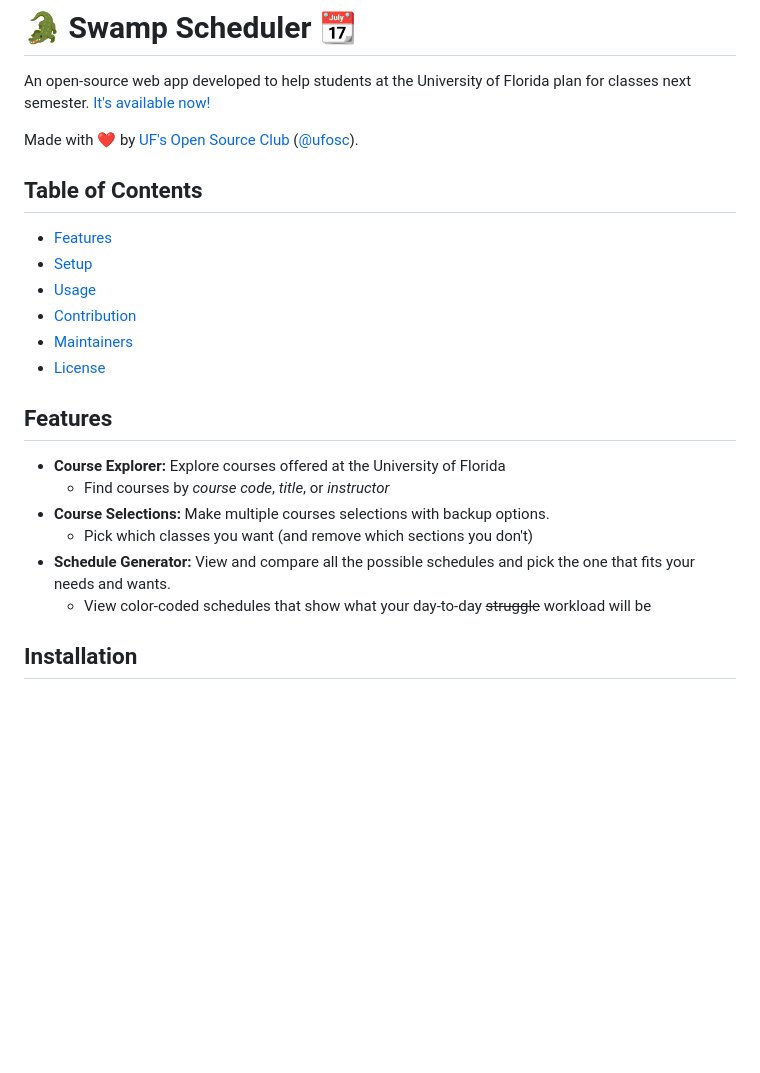
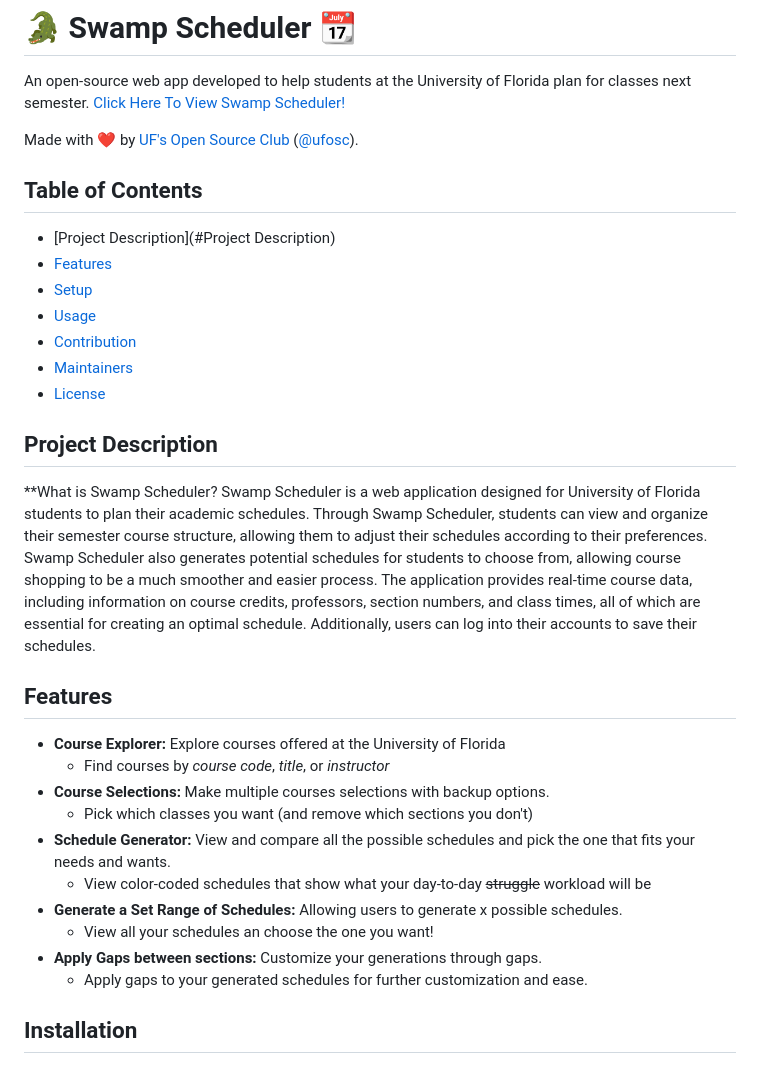
Before and after one commit to ufosc/SwampScheduler, a Markdown page: README.md, the part around the change printed below. Drawn GitHub-style; blank space fills up the shorter version.

```diff
--- a/README.md
+++ b/README.md
@@ -1,18 +1,24 @@
 # 🐊 Swamp Scheduler 📆
 
 An open-source web app developed to help students at the University of Florida plan for classes next
-semester. [It's available now!](https://osc.rconde.xyz/)
+semester. [Click Here To View Swamp Scheduler!](https://swamp-scheduler-kux4b5je2-uf-osc.vercel.app/)
 
 Made with :heart: by [UF's Open Source Club](https://ufosc.org) ([@ufosc](https://github.com/ufosc/)).
 
 ## Table of Contents
 
+- [Project Description](#Project Description)
 - [Features](#Features)
 - [Setup](#Setup)
 - [Usage](#Usage)
 - [Contribution](#Contribution)
 - [Maintainers](#Maintainers)
 - [License](#License)
+
+
+## Project Description
+**What is Swamp Scheduler?
+Swamp Scheduler is a web application designed for University of Florida students to plan their academic schedules. Through Swamp Scheduler, students can view and organize their semester course structure, allowing them to adjust their schedules according to their preferences. Swamp Scheduler also generates potential schedules for students to choose from, allowing course shopping to be a much smoother and easier process. The application provides real-time course data, including information on course credits, professors, section numbers, and class times, all of which are essential for creating an optimal schedule. Additionally, users can log into their accounts to save their schedules.
 
 ## Features
 
@@ -22,6 +28,10 @@ Made with :heart: by [UF's Open Source Club](https://ufosc.org) ([@ufosc](https:
     - Pick which classes you want (and remove which sections you don't)
 - **Schedule Generator:** View and compare all the possible schedules and pick the one that fits your needs and wants.
     - View color-coded schedules that show what your day-to-day ~~struggle~~ workload will be
+- **Generate a Set Range of Schedules:** Allowing users to generate x possible schedules.
+    - View all your schedules an choose the one you want!
+- **Apply Gaps between sections:** Customize your generations through gaps.
+    - Apply gaps to your generated schedules for further customization and ease.
 
 ## Installation
 
```
Also changed, not shown: other parts of README.md (+20 -0 lines).
